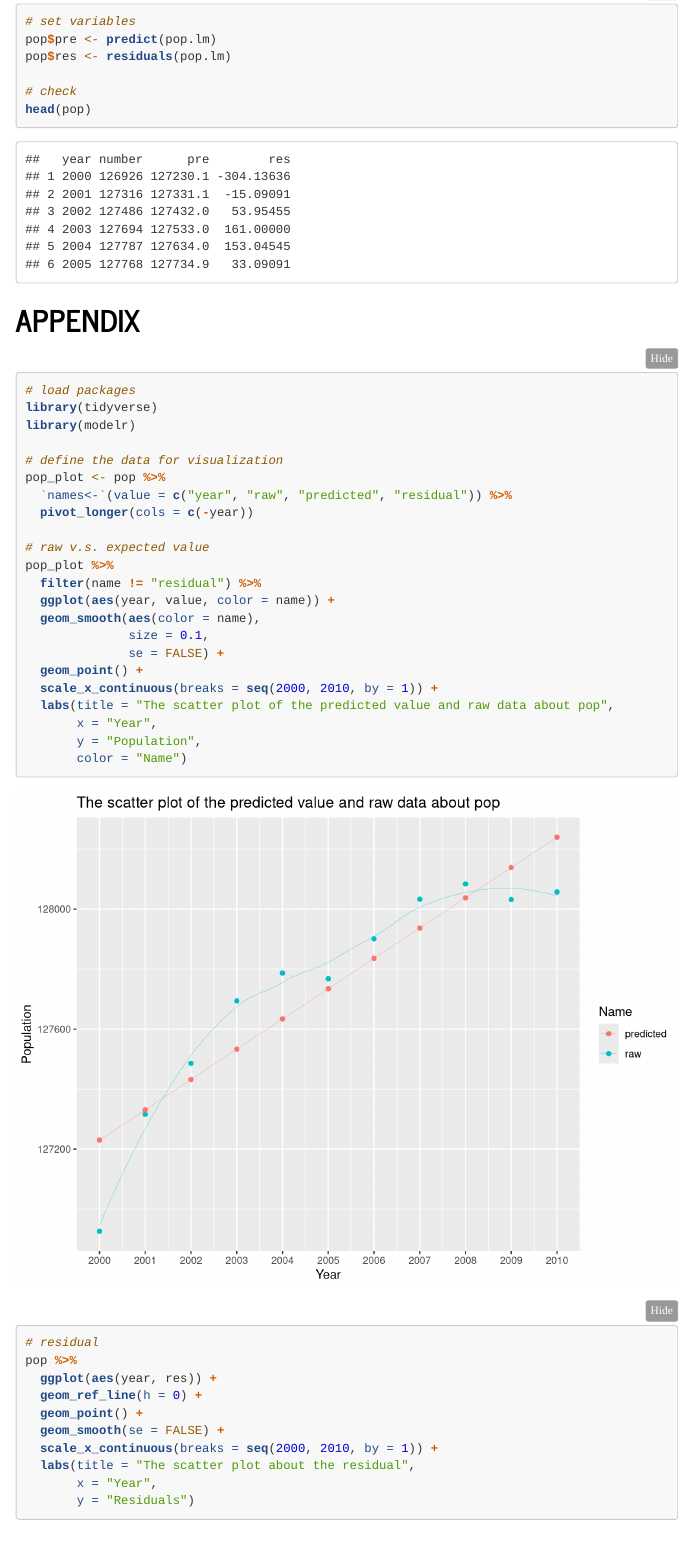
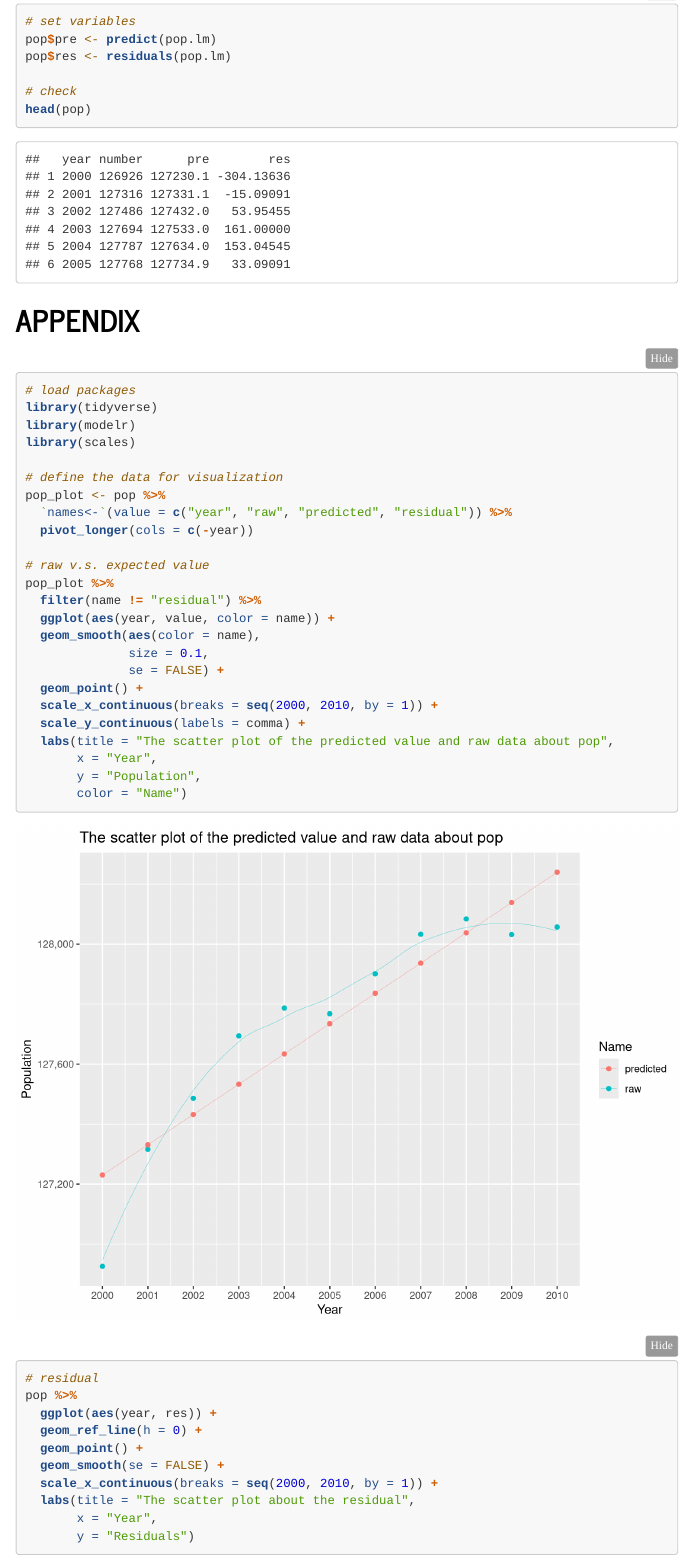
Before and after one commit to Ricky-s-a/R_tutoring, an R Markdown document (Report/pop.Rmd): the page in a window 1100 px wide, from 2600 px down. Rendered offline with R 4.5, knitr and Pandoc, with nearby package versions; menus at the side of the page are left out; long lines of code are wrapped.

Commit message:
minor change in ggplot2

```diff
--- a/Report/pop.Rmd
+++ b/Report/pop.Rmd
@@ -101,6 +101,7 @@ head(pop)
 # load packages
 library(tidyverse)
 library(modelr)
+library(scales)
 
 # define the data for visualization
 pop_plot <- pop %>%
@@ -116,6 +117,7 @@ pop_plot %>%
               se = FALSE) +
   geom_point() +
   scale_x_continuous(breaks = seq(2000, 2010, by = 1)) +
+  scale_y_continuous(labels = comma) +
   labs(title = "The scatter plot of the predicted value and raw data about pop",
        x = "Year",
        y = "Population",
```
Also changed, not shown: Report/pop.html.
